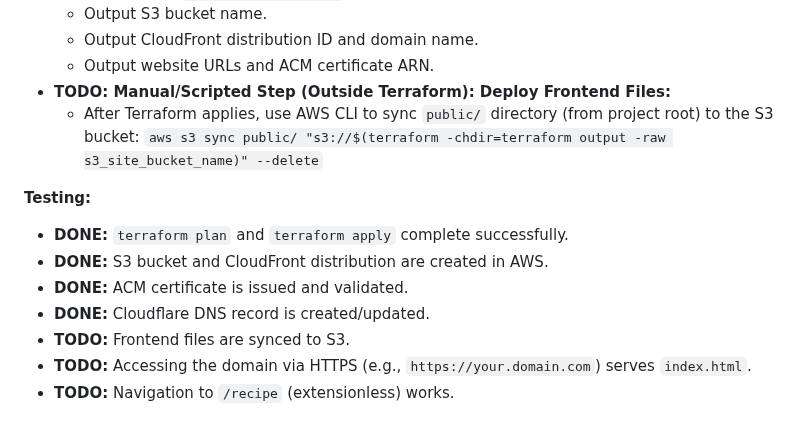
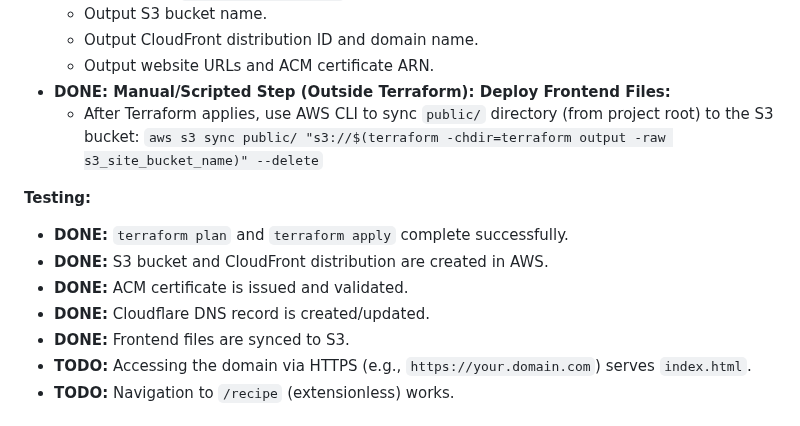
Before and after one commit to bkgoksel/fun, a Markdown page: docs/phase-four-todo.md, the part around the change. GitHub-like rendering.

Commit message:
docs: Update phase four todo to mark frontend deployment as done

```diff
--- a/docs/phase-four-todo.md
+++ b/docs/phase-four-todo.md
@@ -145,7 +145,7 @@ This document outlines the tasks required to deploy the Storied Recipes project
   - Output S3 bucket name.
   - Output CloudFront distribution ID and domain name.
   - Output website URLs and ACM certificate ARN.
-- **TODO: Manual/Scripted Step (Outside Terraform): Deploy Frontend Files:**
+- **DONE: Manual/Scripted Step (Outside Terraform): Deploy Frontend Files:**
   - After Terraform applies, use AWS CLI to sync `public/` directory (from project root) to the S3 bucket:
     `aws s3 sync public/ "s3://$(terraform -chdir=terraform output -raw s3_site_bucket_name)" --delete`
 
@@ -155,7 +155,7 @@ This document outlines the tasks required to deploy the Storied Recipes project
 - **DONE:** S3 bucket and CloudFront distribution are created in AWS.
 - **DONE:** ACM certificate is issued and validated.
 - **DONE:** Cloudflare DNS record is created/updated.
-- **TODO:** Frontend files are synced to S3.
+- **DONE:** Frontend files are synced to S3.
 - **TODO:** Accessing the domain via HTTPS (e.g., `https://your.domain.com`) serves `index.html`.
 - **TODO:** Navigation to `/recipe` (extensionless) works.
 
```
